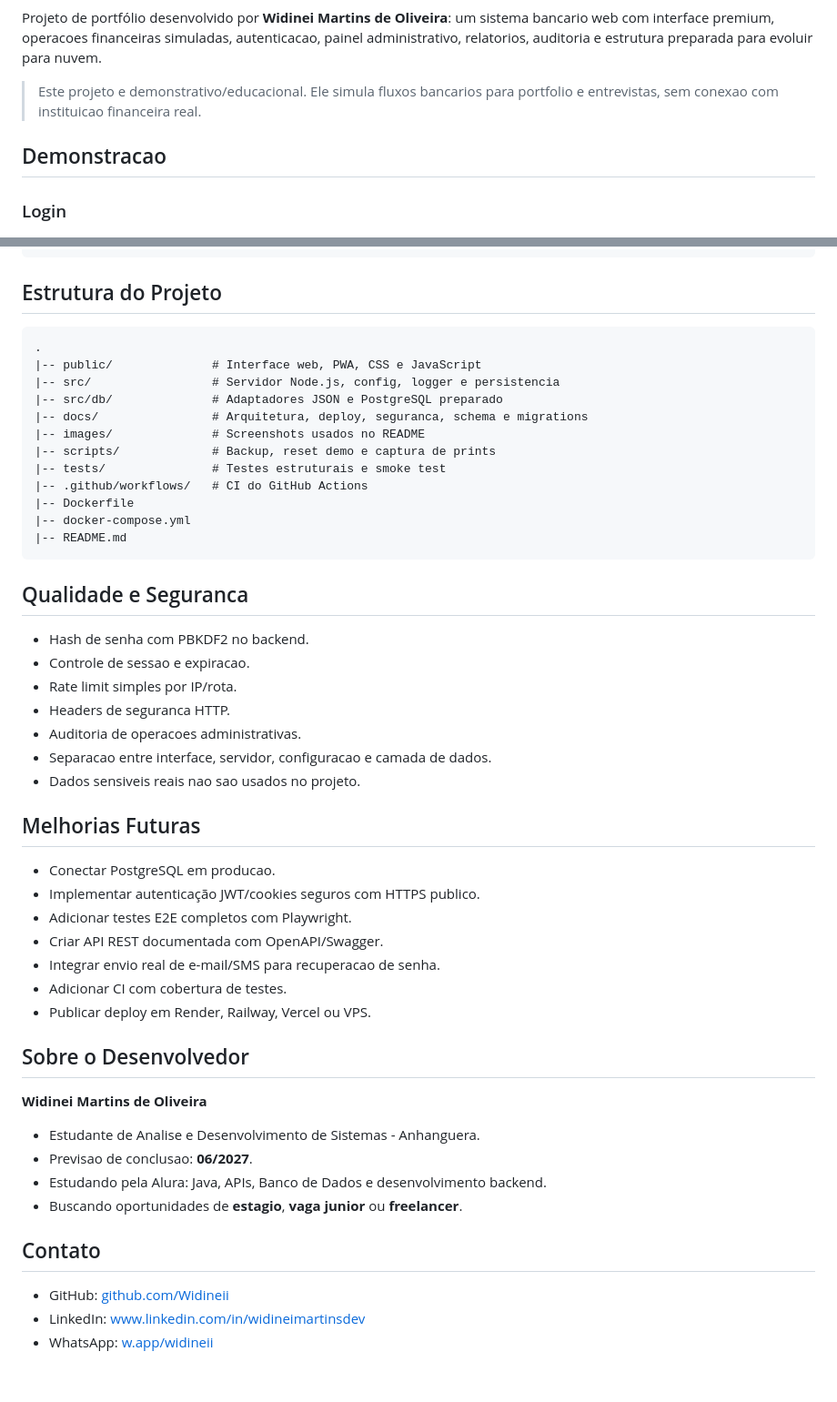
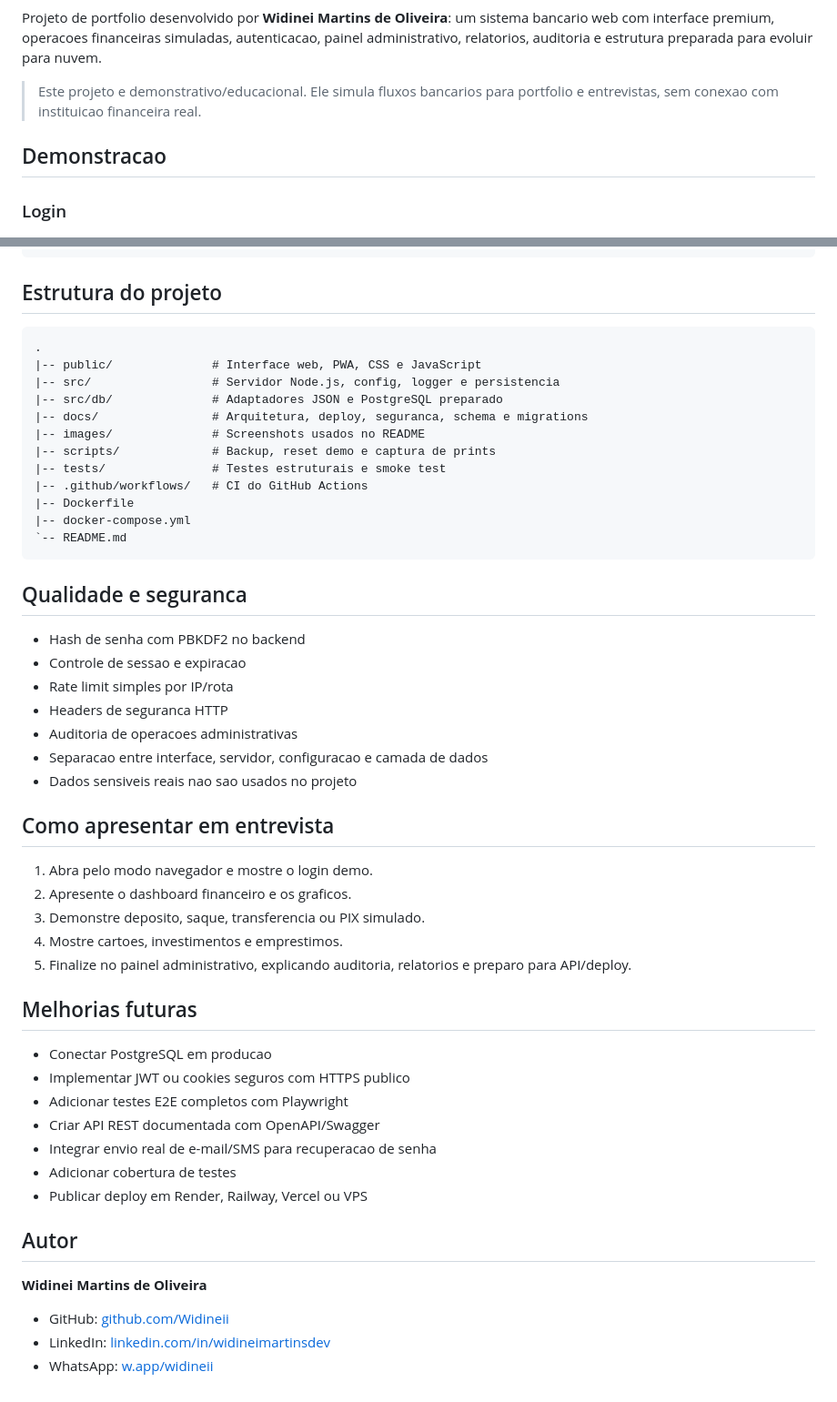
Before and after one commit to Widineii/Nextt-bank, a Markdown page: README.md, 2 parts joined by grey strips. Shown at 91% size. GitHub-like rendering.

Commit message:
Corrige README do Nexttt Bank

````diff
--- a/README.md
+++ b/README.md
@@ -4,13 +5,14 @@
 ![Stack](https://img.shields.io/badge/stack-HTML%20%7C%20CSS%20%7C%20JavaScript%20%7C%20Node.js-55e3bf)
 ![Responsive](https://img.shields.io/badge/layout-celular%20%7C%20notebook%20%7C%20desktop-55d9f0)
 
-Projeto de portfólio desenvolvido por **Widinei Martins de Oliveira**: um sistema bancario web com interface premium, operacoes financeiras simuladas, autenticacao, painel administrativo, relatorios, auditoria e estrutura preparada para evoluir para nuvem.
+Projeto de portfolio desenvolvido por **Widinei Martins de Oliveira**: um sistema bancario web com interface premium, operacoes financeiras simuladas, autenticacao, painel administrativo, relatorios, auditoria e estrutura preparada para evoluir para nuvem.
 
 > Este projeto e demonstrativo/educacional. Ele simula fluxos bancarios para portfolio e entrevistas, sem conexao com instituicao financeira real.
 
 ## Demonstracao
 
 ### Login
+
 ![Tela de login](images/01-login.png)
 
 ### Dashboard desktop
@@ -107,7 +115,7 @@ npm run backup     # gera backup dos dados locais
 npm run docker     # sobe ambiente com Docker Compose
 ```
 
-## Estrutura do Projeto
+## Estrutura do projeto
 
 ```text
 .
@@ -121,40 +129,41 @@ npm run docker     # sobe ambiente com Docker Compose
 |-- .github/workflows/   # CI do GitHub Actions
 |-- Dockerfile
 |-- docker-compose.yml
-|-- README.md
+`-- README.md
 ```
 
-## Qualidade e Seguranca
+## Qualidade e seguranca
 
-- Hash de senha com PBKDF2 no backend.
-- Controle de sessao e expiracao.
-- Rate limit simples por IP/rota.
-- Headers de seguranca HTTP.
-- Auditoria de operacoes administrativas.
-- Separacao entre interface, servidor, configuracao e camada de dados.
-- Dados sensiveis reais nao sao usados no projeto.
+- Hash de senha com PBKDF2 no backend
+- Controle de sessao e expiracao
+- Rate limit simples por IP/rota
+- Headers de seguranca HTTP
+- Auditoria de operacoes administrativas
+- Separacao entre interface, servidor, configuracao e camada de dados
+- Dados sensiveis reais nao sao usados no projeto
 
-## Melhorias Futuras
+## Como apresentar em entrevista
 
-- Conectar PostgreSQL em producao.
-- Implementar autenticação JWT/cookies seguros com HTTPS publico.
-- Adicionar testes E2E completos com Playwright.
-- Criar API REST documentada com OpenAPI/Swagger.
-- Integrar envio real de e-mail/SMS para recuperacao de senha.
-- Adicionar CI com cobertura de testes.
-- Publicar deploy em Render, Railway, Vercel ou VPS.
+1. Abra pelo modo navegador e mostre o login demo.
+2. Apresente o dashboard financeiro e os graficos.
+3. Demonstre deposito, saque, transferencia ou PIX simulado.
+4. Mostre cartoes, investimentos e emprestimos.
+5. Finalize no painel administrativo, explicando auditoria, relatorios e preparo para API/deploy.
 
-## Sobre o Desenvolvedor
+## Melhorias futuras
+
+- Conectar PostgreSQL em producao
+- Implementar JWT ou cookies seguros com HTTPS publico
+- Adicionar testes E2E completos com Playwright
+- Criar API REST documentada com OpenAPI/Swagger
+- Integrar envio real de e-mail/SMS para recuperacao de senha
+- Adicionar cobertura de testes
+- Publicar deploy em Render, Railway, Vercel ou VPS
+
+## Autor
 
 **Widinei Martins de Oliveira**
 
-- Estudante de Analise e Desenvolvimento de Sistemas - Anhanguera.
-- Previsao de conclusao: **06/2027**.
-- Estudando pela Alura: Java, APIs, Banco de Dados e desenvolvimento backend.
-- Buscando oportunidades de **estagio**, **vaga junior** ou **freelancer**.
-
-## Contato
-
 - GitHub: [github.com/Widineii](https://github.com/Widineii)
-- LinkedIn: [www.linkedin.com/in/widineimartinsdev](https://www.linkedin.com/in/widineimartinsdev)
+- LinkedIn: [linkedin.com/in/widineimartinsdev](https://www.linkedin.com/in/widineimartinsdev)
 - WhatsApp: [w.app/widineii](https://w.app/widineii)
````
Also changed, not shown: other parts of README.md (+30 -23 lines).
